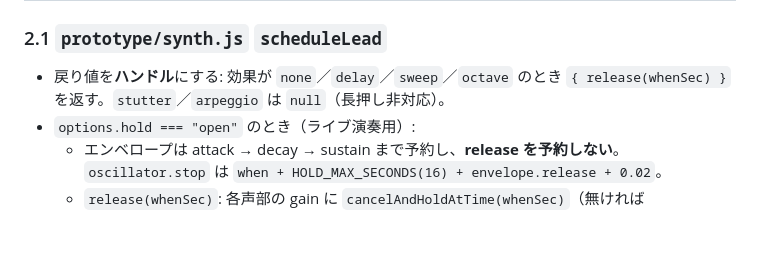
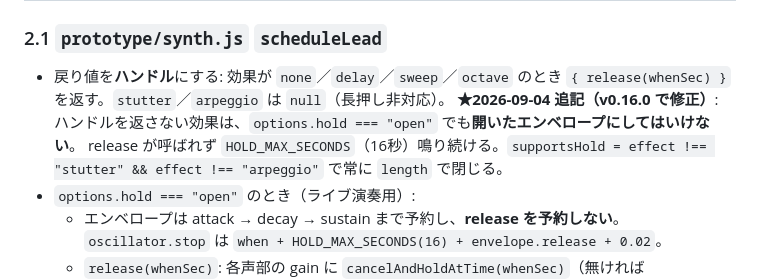
Before and after one commit to aratama-ship-it/random-scale-keys, a Markdown page: SPEC_M11.md, the part around the change. GitHub-like rendering; blank space fills up the shorter version.

```diff
--- a/SPEC_M11.md
+++ b/SPEC_M11.md
@@ -35,6 +35,8 @@ zap／glitch は短すぎて残響エネルギーが乗らない。→ **SFX 専
 ### 2.1 `prototype/synth.js` `scheduleLead`
 
 - 戻り値を**ハンドル**にする: 効果が `none`／`delay`／`sweep`／`octave` のとき `{ release(whenSec) }` を返す。`stutter`／`arpeggio` は `null`（長押し非対応）。
+  **★2026-09-04 追記（v0.16.0 で修正）**: ハンドルを返さない効果は、`options.hold === "open"` でも**開いたエンベロープにしてはいけない**。
+  release が呼ばれず `HOLD_MAX_SECONDS`（16秒）鳴り続ける。`supportsHold = effect !== "stutter" && effect !== "arpeggio"` で常に `length` で閉じる。
 - `options.hold === "open"` のとき（ライブ演奏用）:
   - エンベロープは attack → decay → sustain まで予約し、**release を予約しない**。`oscillator.stop` は `when + HOLD_MAX_SECONDS(16) + envelope.release + 0.02`。
   - `release(whenSec)`: 各声部の gain に `cancelAndHoldAtTime(whenSec)`（無ければ `cancelScheduledValues(whenSec)` + `setValueAtTime(param.value, whenSec)`）→
```
Also changed, not shown: SPEC_M9.md (+4 -0 lines).
